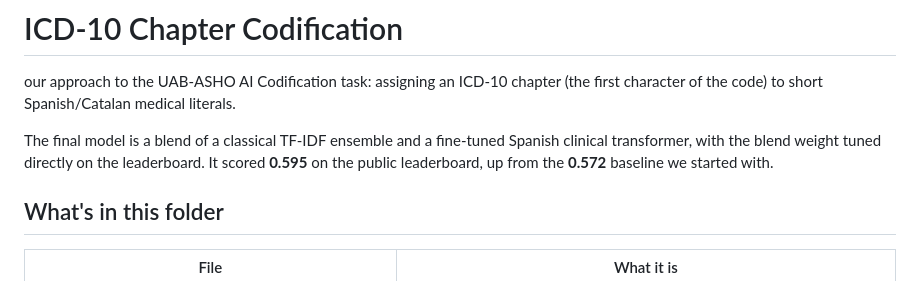
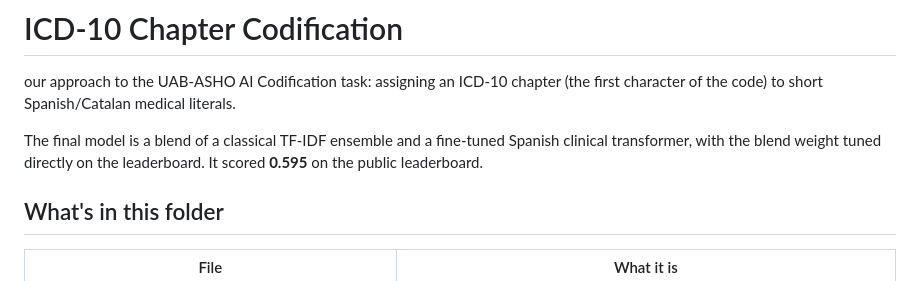
Before and after one commit to hhbyte/nlp_project, a Markdown page: daniel/README.md, the part around the change. Drawn GitHub-style.

```diff
--- a/daniel/README.md
+++ b/daniel/README.md
@@ -2,7 +2,7 @@
 
 our approach to the UAB-ASHO AI Codification task: assigning an ICD-10 chapter (the first character of the code) to short Spanish/Catalan medical literals.
 
-The final model is a blend of a classical TF-IDF ensemble and a fine-tuned Spanish clinical transformer, with the blend weight tuned directly on the leaderboard. It scored **0.595** on the public leaderboard, up from the **0.572** baseline we started with.
+The final model is a blend of a classical TF-IDF ensemble and a fine-tuned Spanish clinical transformer, with the blend weight tuned directly on the leaderboard. It scored **0.595** on the public leaderboard.
 
 ## What's in this folder
 
```
